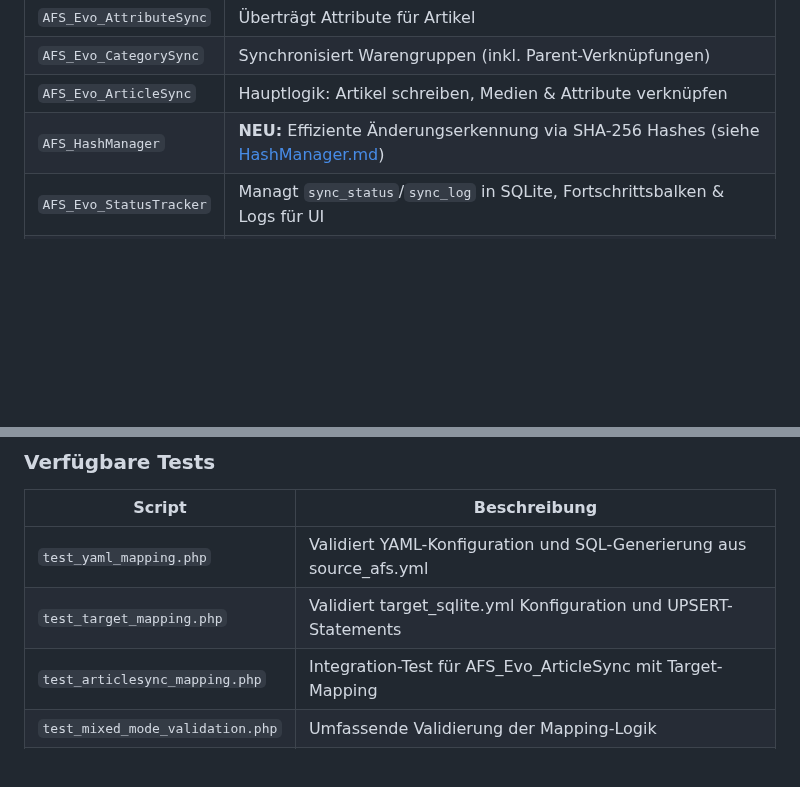
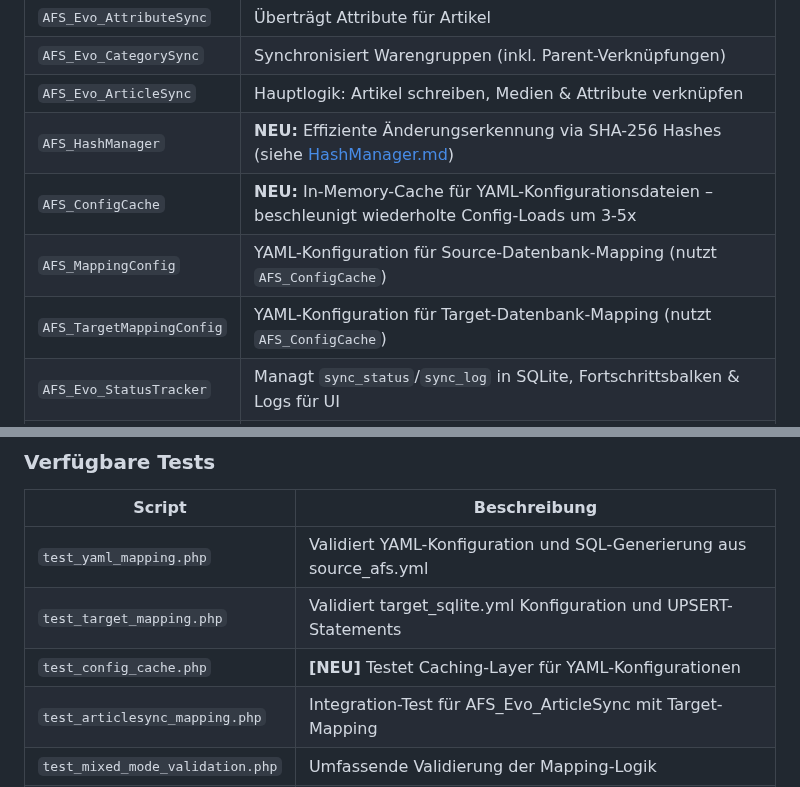
Before and after one commit to swedrowski79-dot/AFS-MappingXT, a Markdown page: README.md, 2 parts joined by grey strips. Rendered like a GitHub page; blank space fills up the shorter version.

Commit message:
Update documentation for caching layer implementation
Co-authored-by: swedrowski79-dot <239664220+swedrowski79-dot@users.noreply.github.com>

```diff
--- a/README.md
+++ b/README.md
@@ -312,6 +312,9 @@ Scripts `scripts/create_evo.sql` & `scripts/create_status.sql` enthalten die vol
 | `AFS_Evo_CategorySync` | Synchronisiert Warengruppen (inkl. Parent-Verknüpfungen) |
 | `AFS_Evo_ArticleSync` | Hauptlogik: Artikel schreiben, Medien & Attribute verknüpfen |
 | `AFS_HashManager` | **NEU:** Effiziente Änderungserkennung via SHA-256 Hashes (siehe [HashManager.md](docs/HashManager.md)) |
+| `AFS_ConfigCache` | **NEU:** In-Memory-Cache für YAML-Konfigurationsdateien – beschleunigt wiederholte Config-Loads um 3-5x |
+| `AFS_MappingConfig` | YAML-Konfiguration für Source-Datenbank-Mapping (nutzt `AFS_ConfigCache`) |
+| `AFS_TargetMappingConfig` | YAML-Konfiguration für Target-Datenbank-Mapping (nutzt `AFS_ConfigCache`) |
 | `AFS_Evo_StatusTracker` | Managt `sync_status`/`sync_log` in SQLite, Fortschrittsbalken & Logs für UI |
 | `AFS_MappingLogger` | **NEU:** Strukturiertes JSON-Logging in tägliche Dateien mit Mapping-Version, Änderungen und Dauer |
 | `AFS_Evo_Reset` | Utility zum Leeren aller EVO-Tabellen |
@@ -333,6 +336,7 @@ Das Projekt enthält umfassende Test-Skripte zur Validierung der Mapping-Logik:
 |--------|--------------|
 | `test_yaml_mapping.php` | Validiert YAML-Konfiguration und SQL-Generierung aus source_afs.yml |
 | `test_target_mapping.php` | Validiert target_sqlite.yml Konfiguration und UPSERT-Statements |
+| `test_config_cache.php` | **[NEU]** Testet Caching-Layer für YAML-Konfigurationen |
 | `test_articlesync_mapping.php` | Integration-Test für AFS_Evo_ArticleSync mit Target-Mapping |
 | `test_mixed_mode_validation.php` | Umfassende Validierung der Mapping-Logik |
 | `validate_no_hardcodings.php` | **[NEU]** Bestätigt keine Hardcodings oder Legacy-Code mehr vorhanden |
```
Also changed, not shown: docs/PERFORMANCE_ANALYSIS.md (+12 -3 lines), docs/PERFORMANCE_SUMMARY.md (+2 -6 lines).
